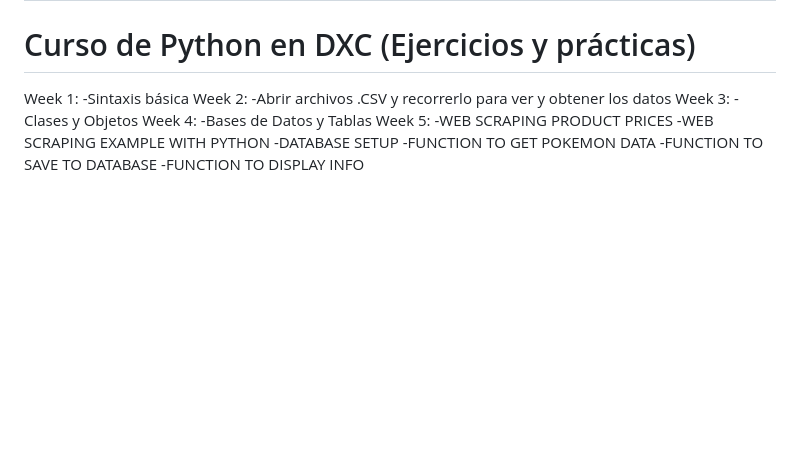
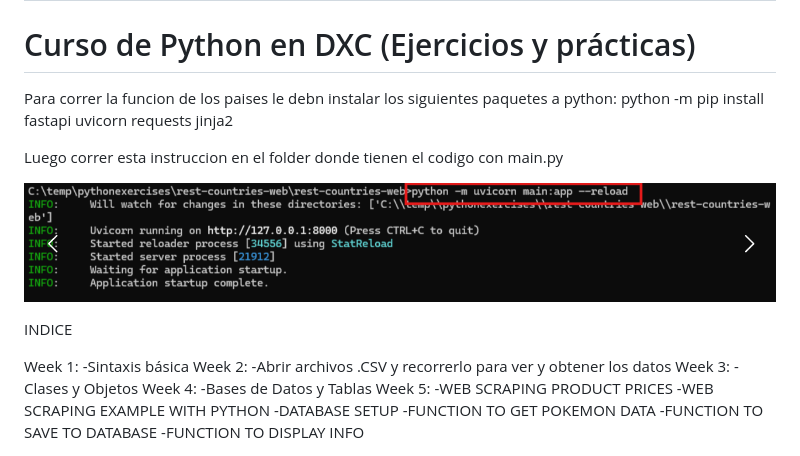
Before and after one commit to DXCmariocasanas/pythonCurso, a Markdown page: README.md, the part around the change. Drawn GitHub-style; pictures changed too: Comando.png (added); blank space fills up the shorter version.

```diff
--- a/README.md
+++ b/README.md
@@ -1,5 +1,14 @@
 # pythonCurso
 # Curso de Python en DXC (Ejercicios y prácticas)
+
+Para correr la funcion de los paises le debn instalar los siguientes paquetes a python:
+python -m pip install fastapi uvicorn requests jinja2
+
+Luego correr esta instruccion en el folder donde tienen el codigo con main.py
+
+![captura](Comando.png)
+
+INDICE
 
 Week 1:
     -Sintaxis básica
```
Also changed, not shown: 1 other file.
